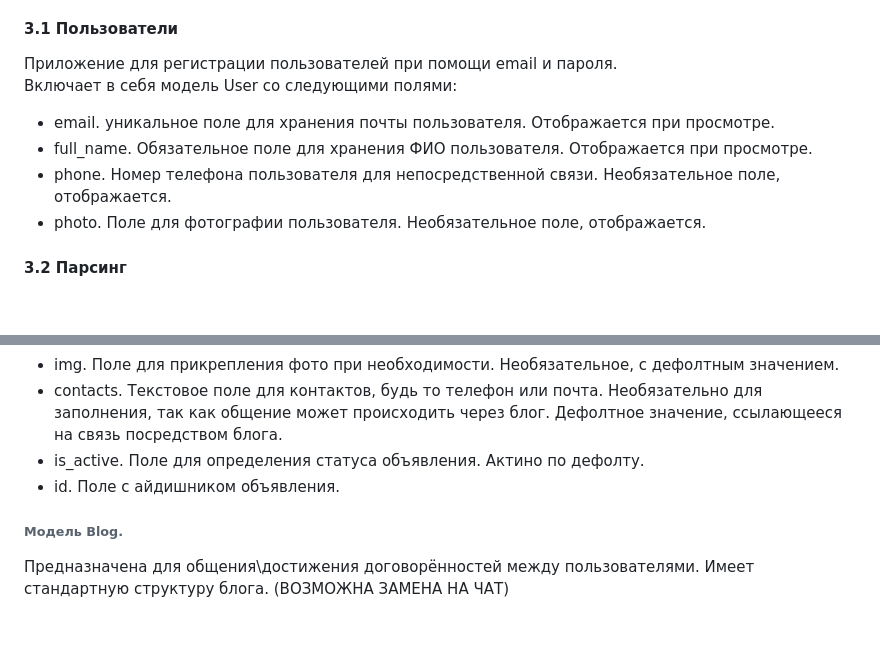
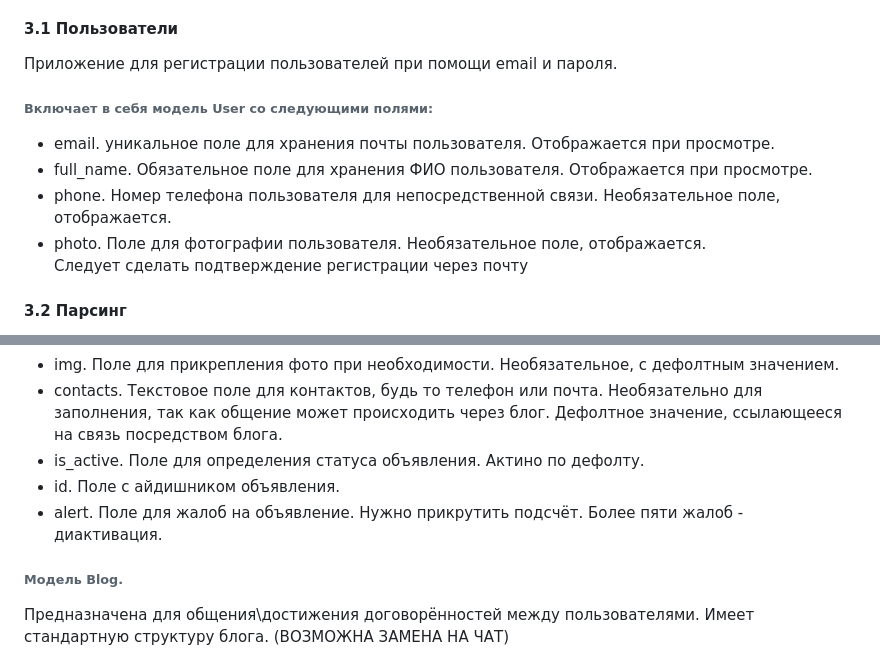
Before and after one commit to VladimirKovaliev/helpful_matter, a Markdown page: README.md, 2 parts joined by grey strips. GitHub-like rendering; blank space fills up the shorter version.

Commit message:
some changes in README.md

```diff
--- a/README.md
+++ b/README.md
@@ -26,11 +26,12 @@
 
 #### 3.1 Пользователи
 Приложение для регистрации пользователей при помощи email и пароля.
-Включает в себя модель User со следующими полями:
+###### Включает в себя модель User со следующими полями:
 - email. уникальное поле для хранения почты пользователя. Отображается при просмотре.
 - full_name. Обязательное поле для хранения ФИО пользователя. Отображается при просмотре.
 - phone. Номер телефона пользователя для непосредственной связи. Необязательное поле, отображается.
 - photo. Поле для фотографии пользователя. Необязательное поле, отображается.
+Следует сделать подтверждение регистрации через почту
 
 #### 3.2 Парсинг
 Приложение для парсинга квартир для помесячной и посуточной сдачи квартир на правом берегу города Новосибирск (районы: Центральный, Дзержинский, Заельцовский, Первомайский, Октябрьский, Советский, Калининский, Железнодорожный, а также город Бердск).
@@ -48,6 +49,7 @@
 - contacts. Текстовое поле для контактов, будь то телефон или почта. Необязательно для заполнения, так как общение может происходить через блог. Дефолтное значение, ссылающееся на связь посредством блога.
 - is_active. Поле для определения статуса объявления. Актино по дефолту.
 - id. Поле с айдишником объявления.
+- alert. Поле для жалоб на объявление. Нужно прикрутить подсчёт. Более пяти жалоб - диактивация.
 ###### Модель Blog.
 Предназначена для общения\достижения договорённостей между пользователями. Имеет стандартную структуру блога. (ВОЗМОЖНА ЗАМЕНА НА ЧАТ)
 
```
